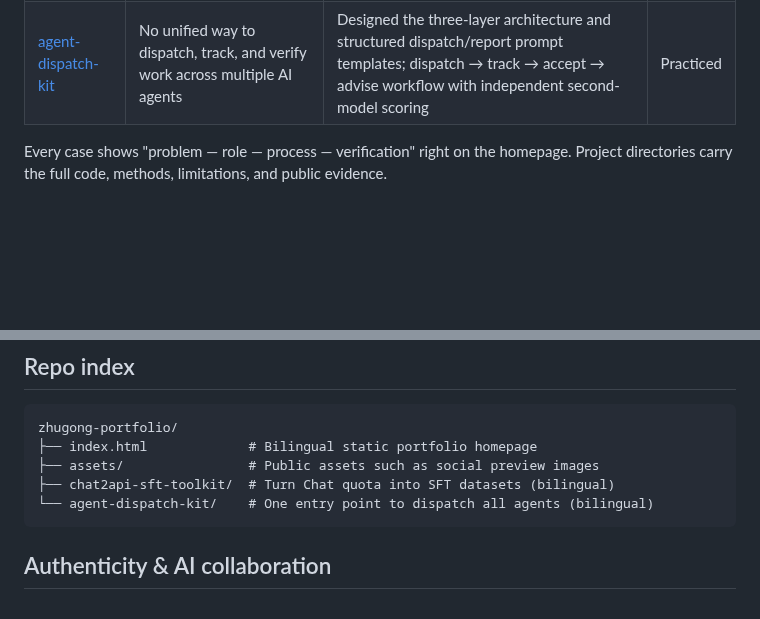
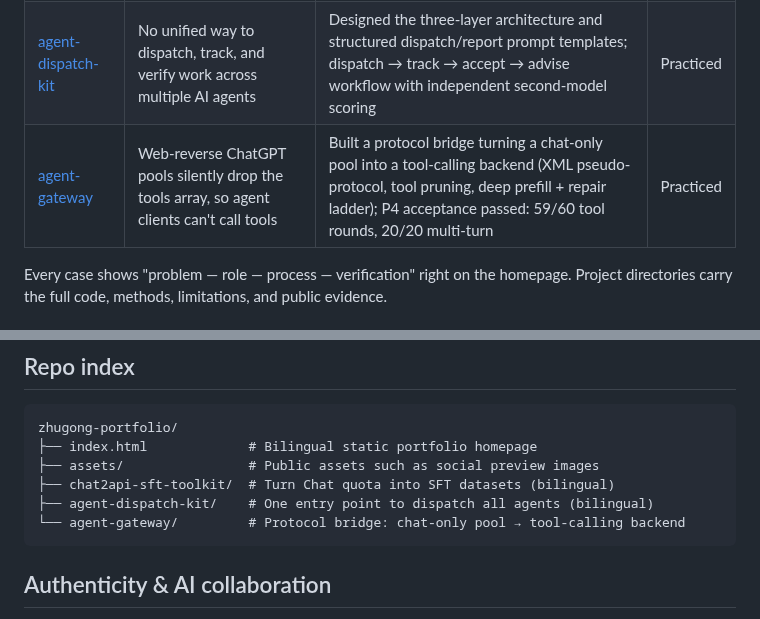
Before and after one commit to junjiemi23-ship-it/zhugong-portfolio, a Markdown page: README.md, 2 parts joined by grey strips. GitHub-like rendering; blank space fills up the shorter version.

Commit message:
docs: index agent-gateway in portfolio homepage

````diff
--- a/README.md
+++ b/README.md
@@ -14,6 +14,7 @@ Focused on **applied AI, multi-agent collaboration, and automation practice**, w
 |---|---|---|---|
 | [chat2api-sft-toolkit](chat2api-sft-toolkit/) | Chat subscription quota goes unused every month, while SFT data labeling is expensive | Built batch Q&A generation and data-cleaning scripts (stdlib only) around the open-source chat2api project; published wiring pitfalls from real testing; bilingual docs | Practiced |
 | [agent-dispatch-kit](agent-dispatch-kit/) | No unified way to dispatch, track, and verify work across multiple AI agents | Designed the three-layer architecture and structured dispatch/report prompt templates; dispatch → track → accept → advise workflow with independent second-model scoring | Practiced |
+| [agent-gateway](agent-gateway/) | Web-reverse ChatGPT pools silently drop the tools array, so agent clients can't call tools | Built a protocol bridge turning a chat-only pool into a tool-calling backend (XML pseudo-protocol, tool pruning, deep prefill + repair ladder); P4 acceptance passed: 59/60 tool rounds, 20/20 multi-turn | Practiced |
 
 Every case shows "problem — role — process — verification" right on the homepage. Project directories carry the full code, methods, limitations, and public evidence.
 
@@ -33,7 +34,8 @@ zhugong-portfolio/
 ├── index.html             # Bilingual static portfolio homepage
 ├── assets/                # Public assets such as social preview images
 ├── chat2api-sft-toolkit/  # Turn Chat quota into SFT datasets (bilingual)
-└── agent-dispatch-kit/    # One entry point to dispatch all agents (bilingual)
+├── agent-dispatch-kit/    # One entry point to dispatch all agents (bilingual)
+└── agent-gateway/         # Protocol bridge: chat-only pool → tool-calling backend
 ```
 
 ## Authenticity & AI collaboration
````
